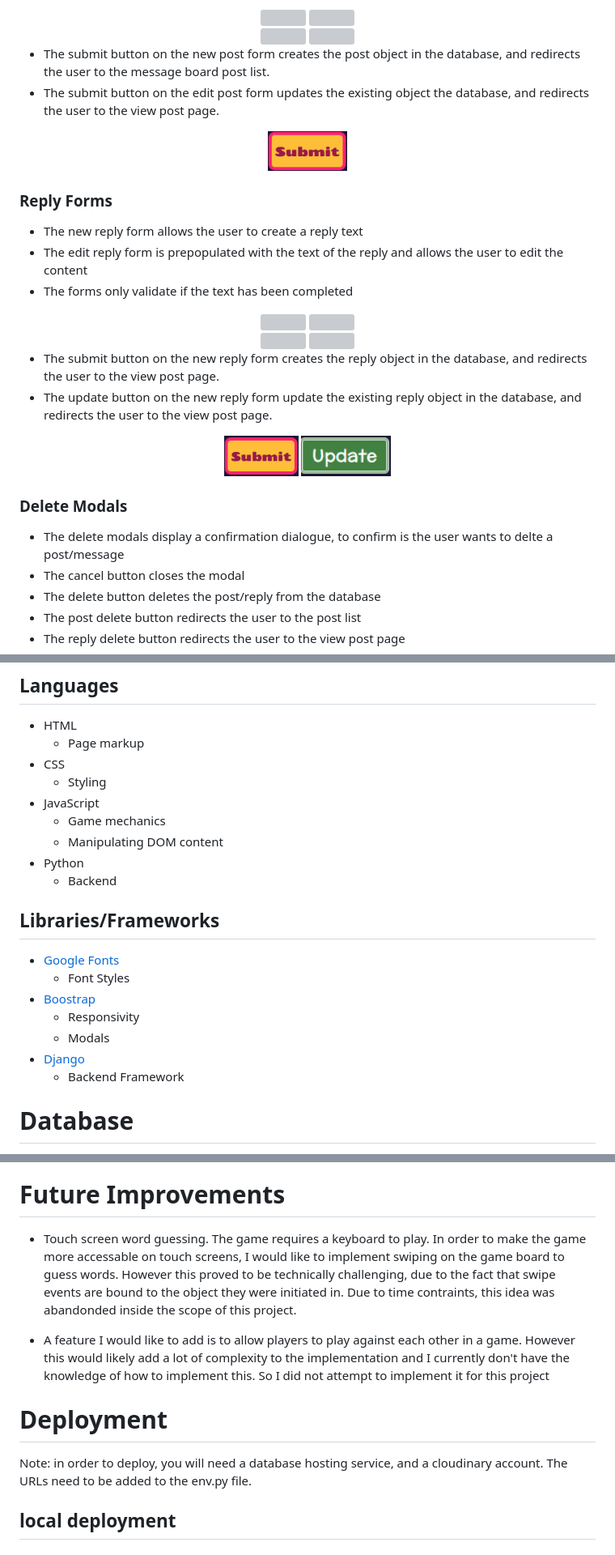
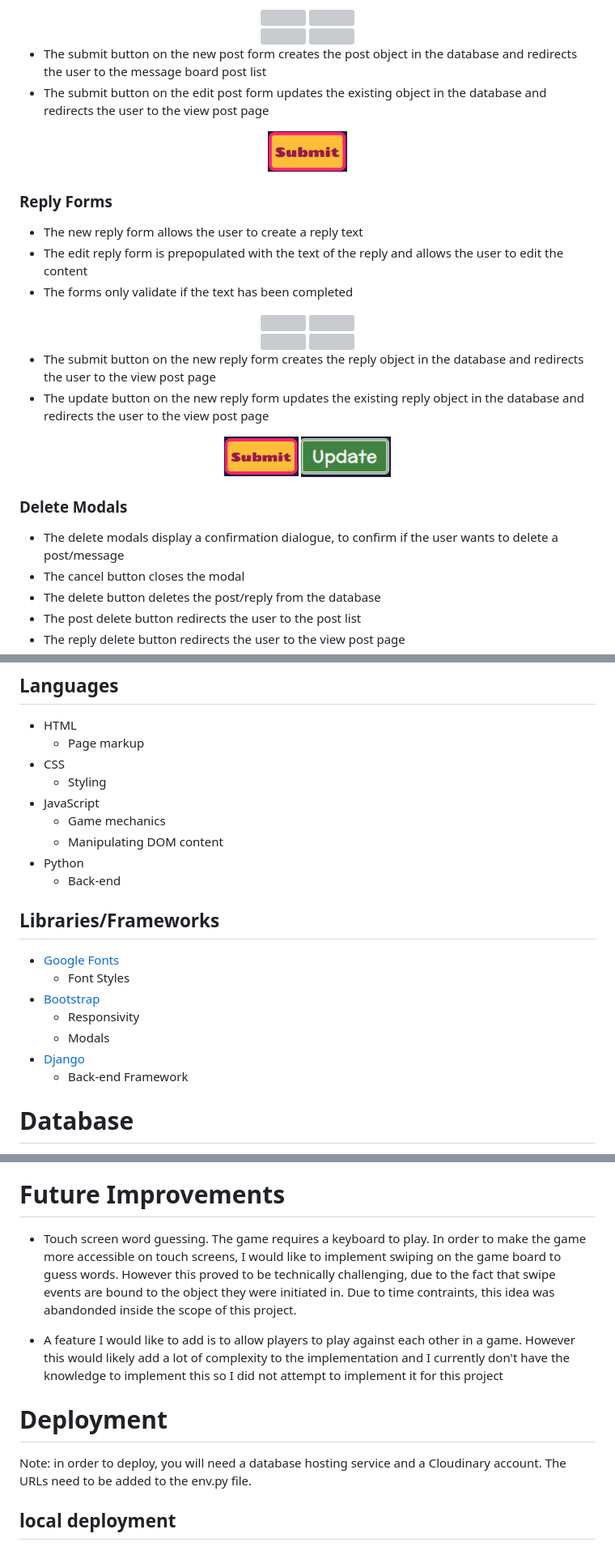
Before and after one commit to alexrobincrabbe/Wordwell, a Markdown page: README.md, 3 parts joined by grey strips. Shown: that part at 81% size. Rendered like a GitHub page; grey boxes are pictures that could not be loaded.

```diff
--- a/README.md
+++ b/README.md
@@ -419,8 +419,8 @@ The view post page shows the title, author and text of the post at the tope of t
 <img src="readme_files/images/edit_post_form_mob.png" height=250px>
 </div>
 
-- The submit button on the new post form creates the post object in the database, and redirects the user to the message board post list.
-- The submit button on the edit post form updates the existing object the database, and redirects the user to the view post page.
+- The submit button on the new post form creates the post object in the database and redirects the user to the message board post list
+- The submit button on the edit post form updates the existing object in the database and redirects the user to the view post page
 
 <div align="center">
 <img src="readme_files/images/post_update.png" height=50px>
@@ -443,8 +443,8 @@ The view post page shows the title, author and text of the post at the tope of t
 </div>
 
 
-- The submit button on the new reply form creates the reply object in the database, and redirects the user to the view post page.
-- The update button on the new reply form update the existing reply object in the database, and redirects the user to the view post page.
+- The submit button on the new reply form creates the reply object in the database and redirects the user to the view post page
+- The update button on the new reply form updates the existing reply object in the database and redirects the user to the view post page
 
 <div align="center">
 <img src="readme_files/images/repy_submit.png" height=50px>
@@ -453,7 +453,7 @@ The view post page shows the title, author and text of the post at the tope of t
 
 ### Delete Modals
 
-- The delete modals display a confirmation dialogue, to confirm is the user wants to delte a post/message
+- The delete modals display a confirmation dialogue, to confirm if the user wants to delete a post/message
 - The cancel button closes the modal
 - The delete button deletes the post/reply from the database
 - The post delete button redirects the user to the post list
@@ -516,17 +516,17 @@ The Logout page uses the standard Djanto-alluth template.
     * Game mechanics
     * Manipulating DOM content
 - Python
-    * Backend
+    * Back-end
 
 ## Libraries/Frameworks
 
 - [Google Fonts](https://fonts.google.com)
     * Font Styles
-- [Boostrap](https://getbootstrap.com/)
+- [Bootstrap](https://getbootstrap.com/)
     * Responsivity
     * Modals
 - [Django](https://www.djangoproject.com/)
-    * Backend Framework
+    * Back-end Framework
 
 # Database
 
@@ -567,13 +567,13 @@ see [TESTING.md](TESTING.md)
 
 # Future Improvements
 
-- Touch screen word guessing. The game requires a keyboard to play. In order to make the game more accessable on touch screens, I would like to implement swiping on the game board to guess words. However this proved to be technically challenging, due to the fact that swipe events are bound to the object they were initiated in. Due to time contraints, this idea was abandonded inside the scope of this project.
+- Touch screen word guessing. The game requires a keyboard to play. In order to make the game more accessible on touch screens, I would like to implement swiping on the game board to guess words. However this proved to be technically challenging, due to the fact that swipe events are bound to the object they were initiated in. Due to time contraints, this idea was abandonded inside the scope of this project.
 
-- A feature I would like to add is to allow players to play against each other in a game. However this would likely add a lot of complexity to the implementation and I currently don't have the knowledge of how to implement this. So I did not attempt to implement it for this project
+- A feature I would like to add is to allow players to play against each other in a game. However this would likely add a lot of complexity to the implementation and I currently don't have the knowledge to implement this so I did not attempt to implement it for this project
 
 # Deployment
 
-Note: in order to deploy, you will need a database hosting service, and a cloudinary account. The URLs need to be added to the env.py file.
+Note: in order to deploy, you will need a database hosting service and a Cloudinary account. The URLs need to be added to the env.py file.
 
 ## local deployment
 
```
Also changed, not shown: other parts of README.md (+28 -28 lines), TESTING.md (+2 -2 lines), readme_files/images/message_board_desktop.png, readme_files/images/message_board_mob.png.
